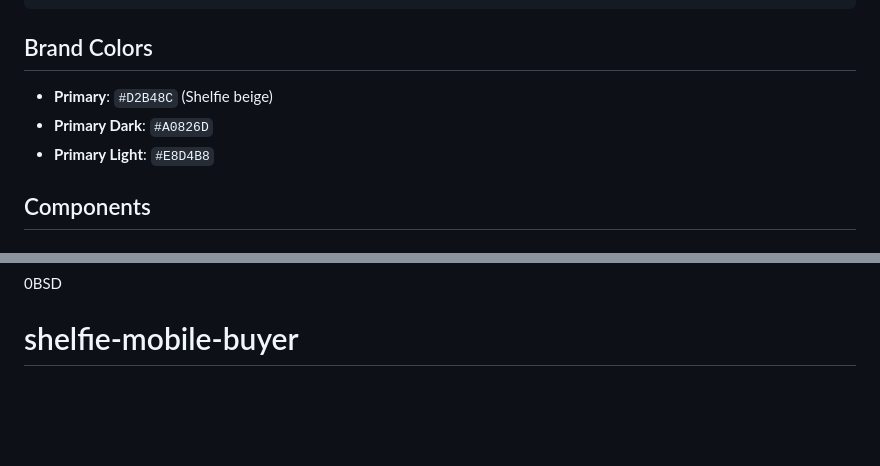
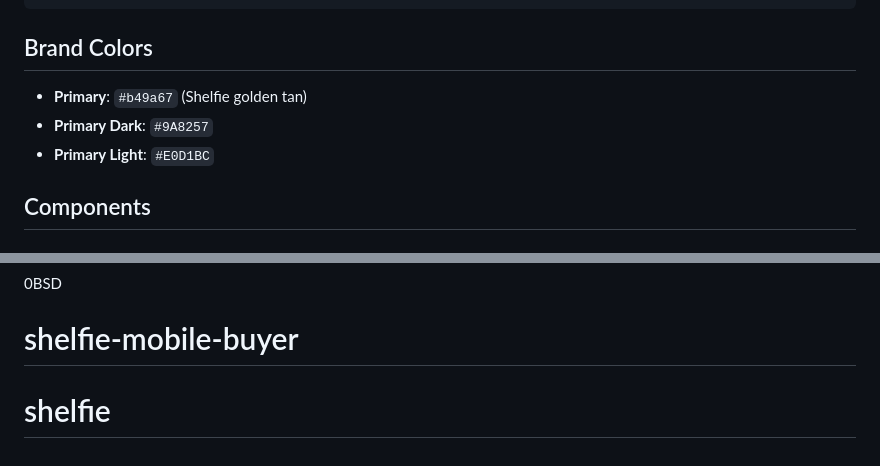
Before and after one commit to YawOtuo/shelfie, a Markdown page: README.md, 2 parts joined by grey strips. Rendered like a GitHub page; blank space fills up the shorter version.

```diff
--- a/README.md
+++ b/README.md
@@ -82,9 +82,9 @@ yarn web
 
 ## Brand Colors
 
-- **Primary**: `#D2B48C` (Shelfie beige)
-- **Primary Dark**: `#A0826D`
-- **Primary Light**: `#E8D4B8`
+- **Primary**: `#b49a67` (Shelfie golden tan)
+- **Primary Dark**: `#9A8257`
+- **Primary Light**: `#E0D1BC`
 
 ## Components
 
@@ -190,3 +190,4 @@ Search is performed both server-side (via API) and client-side for instant feedb
 0BSD
 
 # shelfie-mobile-buyer
+# shelfie
```
